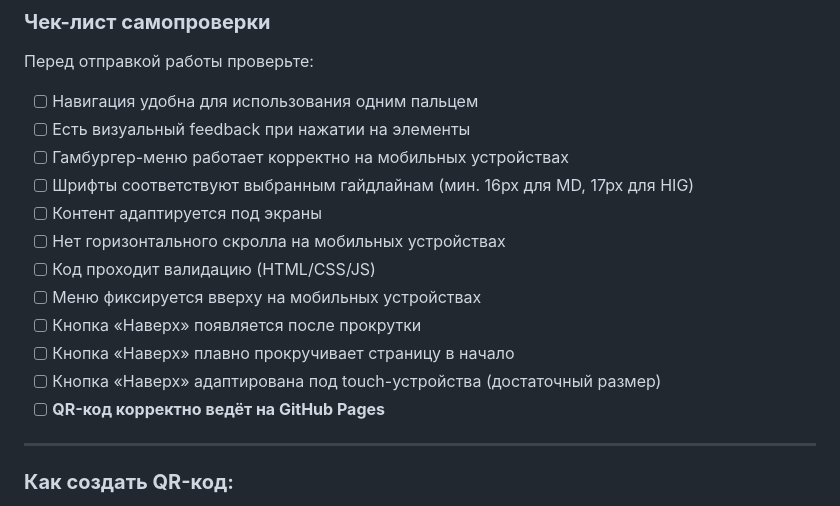
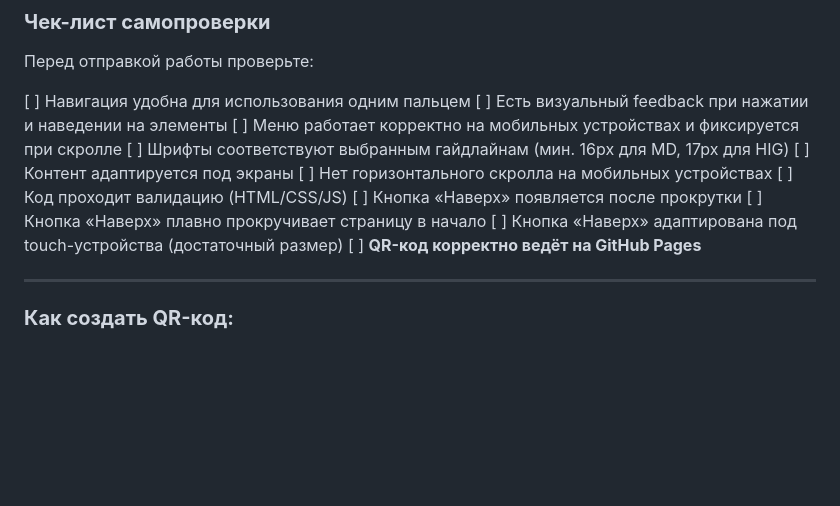
Before and after one commit to darrmr/dpo_FiBR, a Markdown page: README.md, the part around the change. GitHub-like rendering; blank space fills up the shorter version.

Commit message:
fix list

```diff
--- a/README.md
+++ b/README.md
@@ -582,18 +582,17 @@ scrollTopButton.addEventListener('click', () => {
 
 Перед отправкой работы проверьте:
 
-- [ ] Навигация удобна для использования одним пальцем
-- [ ] Есть визуальный feedback при нажатии на элементы
-- [ ] Гамбургер-меню работает корректно на мобильных устройствах
-- [ ] Шрифты соответствуют выбранным гайдлайнам (мин. 16px для MD, 17px для HIG)
-- [ ] Контент адаптируется под экраны
-- [ ] Нет горизонтального скролла на мобильных устройствах
-- [ ] Код проходит валидацию (HTML/CSS/JS)
-- [ ] Меню фиксируется вверху на мобильных устройствах
-- [ ] Кнопка «Наверх» появляется после прокрутки
-- [ ] Кнопка «Наверх» плавно прокручивает страницу в начало
-- [ ] Кнопка «Наверх» адаптирована под touch-устройства (достаточный размер)
-- [ ] **QR-код корректно ведёт на GitHub Pages**
+[ ] Навигация удобна для использования одним пальцем
+[ ] Есть визуальный feedback при нажатии и наведении на элементы
+[ ] Меню работает корректно на мобильных устройствах и фиксируется при скролле
+[ ] Шрифты соответствуют выбранным гайдлайнам (мин. 16px для MD, 17px для HIG)
+[ ] Контент адаптируется под экраны
+[ ] Нет горизонтального скролла на мобильных устройствах
+[ ] Код проходит валидацию (HTML/CSS/JS)
+[ ] Кнопка «Наверх» появляется после прокрутки
+[ ] Кнопка «Наверх» плавно прокручивает страницу в начало
+[ ] Кнопка «Наверх» адаптирована под touch-устройства (достаточный размер)
+[ ] **QR-код корректно ведёт на GitHub Pages**
 
 ---
 
```
